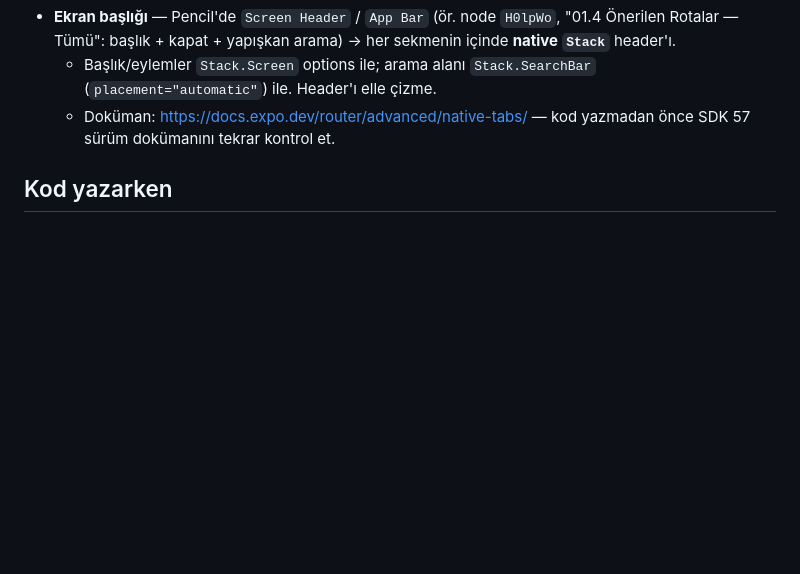
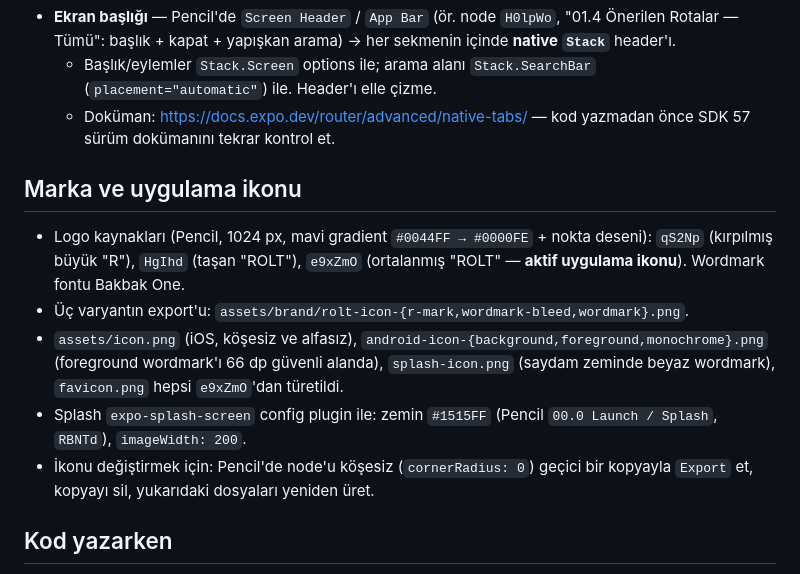
Before and after one commit to yaseminozel/rolt_app, a Markdown page: CLAUDE.md, the part around one of its changes. GitHub-like rendering; blank space fills up the shorter version.

```diff
--- a/CLAUDE.md
+++ b/CLAUDE.md
@@ -125,6 +148,14 @@ Tab bar ve ekran başlıkları **native** bileşenlerle yazılır; sistem iOS 26
   - Başlık/eylemler `Stack.Screen` options ile; arama alanı `Stack.SearchBar` (`placement="automatic"`) ile. Header'ı elle çizme.
   - Doküman: https://docs.expo.dev/router/advanced/native-tabs/ — kod yazmadan önce SDK 57 sürüm dokümanını tekrar kontrol et.
 
+## Marka ve uygulama ikonu
+
+- Logo kaynakları (Pencil, 1024 px, mavi gradient `#0044FF → #0000FE` + nokta deseni): `qS2Np` (kırpılmış büyük "R"), `HgIhd` (taşan "ROLT"), `e9xZmO` (ortalanmış "ROLT" — **aktif uygulama ikonu**). Wordmark fontu Bakbak One.
+- Üç varyantın export'u: `assets/brand/rolt-icon-{r-mark,wordmark-bleed,wordmark}.png`.
+- `assets/icon.png` (iOS, köşesiz ve alfasız), `android-icon-{background,foreground,monochrome}.png` (foreground wordmark'ı 66 dp güvenli alanda), `splash-icon.png` (saydam zeminde beyaz wordmark), `favicon.png` hepsi `e9xZmO`'dan türetildi.
+- Splash `expo-splash-screen` config plugin ile: zemin `#1515FF` (Pencil `00.0 Launch / Splash`, `RBNTd`), `imageWidth: 200`.
+- İkonu değiştirmek için: Pencil'de node'u köşesiz (`cornerRadius: 0`) geçici bir kopyayla `Export` et, kopyayı sil, yukarıdaki dosyaları yeniden üret.
+
 ## Kod yazarken
 
 - Ekran/bileşen yazmadan önce ilgili Pencil frame'ini MCP ile oku ve ekran görüntüsünü al; ölçüleri tahmin etme.
```
Also changed, not shown: other parts of CLAUDE.md (+39 -16 lines).
